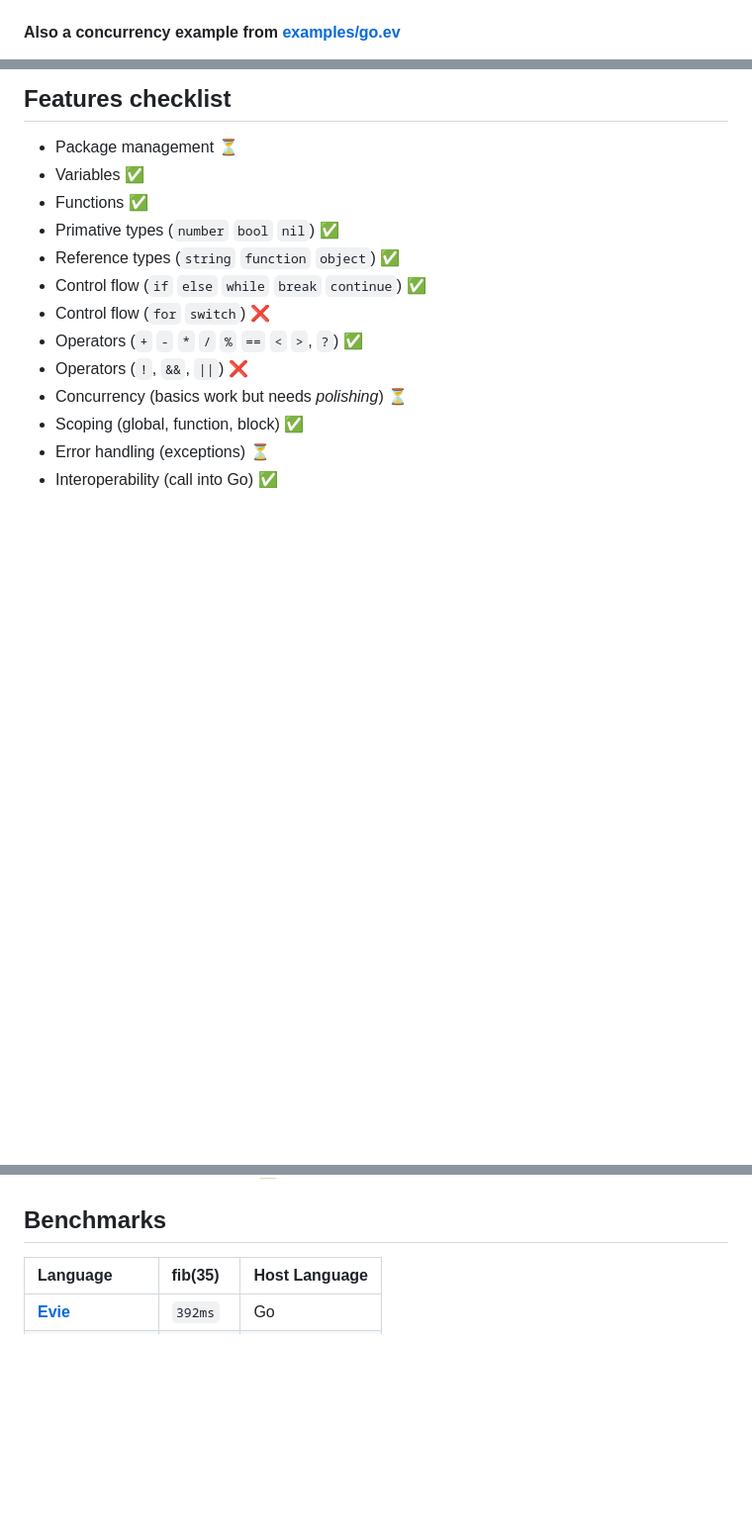
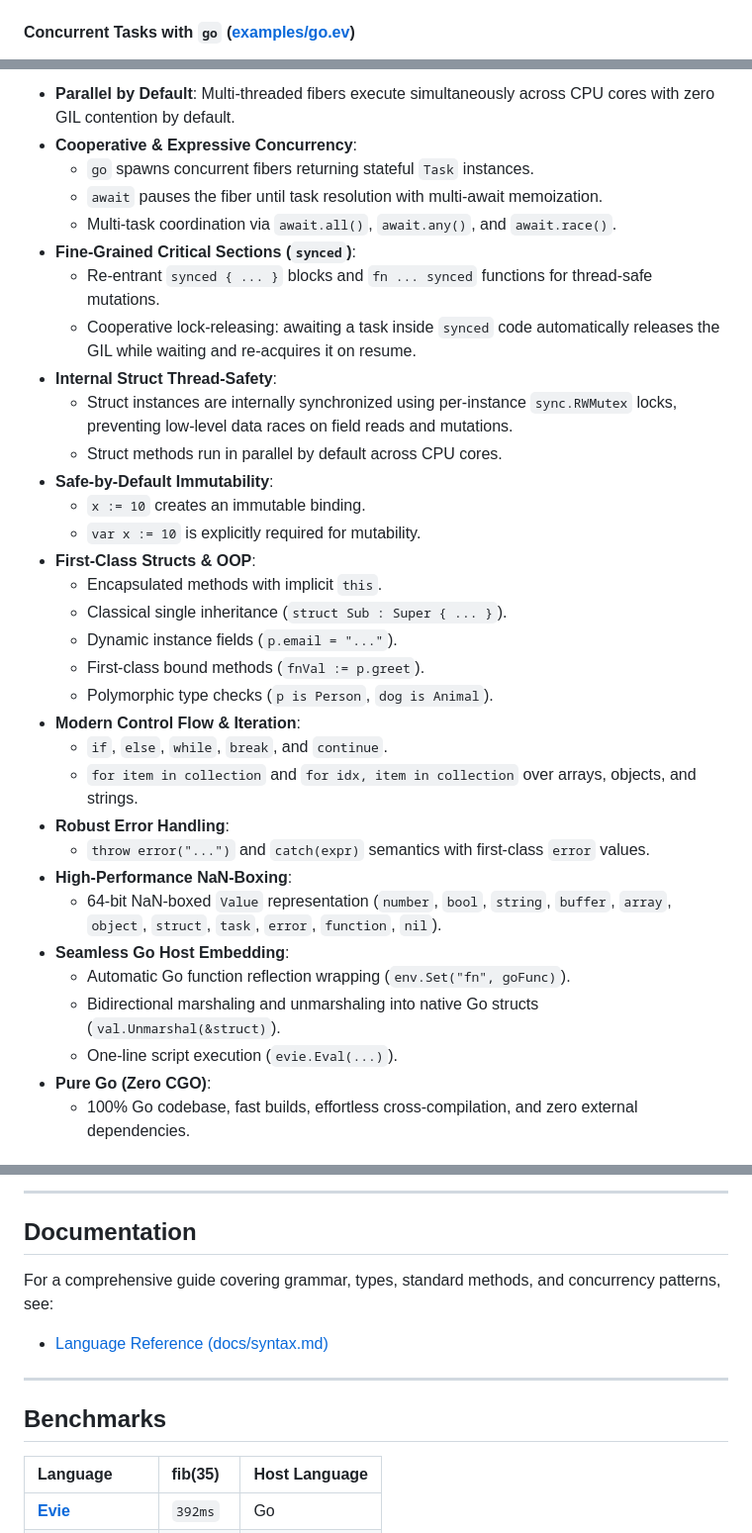
Before and after one commit to hxkhan/evie, a Markdown page: README.md, 3 parts joined by grey strips. Shown at 99% size. Drawn GitHub-style; blank space fills up the shorter version.

```diff
--- a/README.md
+++ b/README.md
@@ -13,7 +20,8 @@ Evie is a dynamically typed programming language written in Go. The goal is to p
     <img src="./docs/images/interpolation.png" width="600" alt="A snippet of Evie code">
 </a>
 
-#### Also a concurrency example from [examples/go.ev](./examples/go.ev)
+#### Concurrent Tasks with `go` ([examples/go.ev](./examples/go.ev))
+<!-- TODO: Replace this image -->
 <a href="./examples/go.ev">
     <img src="./docs/images/go.png" width="500" alt="A snippet of Evie code">
 </a>
@@ -46,15 +45,35 @@ I did not want to make the same mistake as Python. That is, not providing a mean
 
-## Features checklist
-- Package management ⏳
-- Variables ✅
-- Functions ✅
-- Primative types (`number` `bool` `nil`) ✅
-- Reference types (`string` `function` `object`) ✅
-- Control flow (`if` `else` `while` `break` `continue`) ✅
-- Control flow (`for` `switch`) ❌
-- Operators (`+` `-` `*` `/` `%` `==` `<` `>`, `?`) ✅
-- Operators (`!`, `&&`, `||`) ❌
-- Concurrency (basics work but needs *polishing*) ⏳
-- Scoping (global, function, block) ✅
-- Error handling (exceptions) ⏳
-- Interoperability (call into Go) ✅
+- **Parallel by Default**: Multi-threaded fibers execute simultaneously across CPU cores with zero GIL contention by default.
+- **Cooperative & Expressive Concurrency**:
+  - `go` spawns concurrent fibers returning stateful `Task` instances.
+  - `await` pauses the fiber until task resolution with multi-await memoization.
+  - Multi-task coordination via `await.all()`, `await.any()`, and `await.race()`.
+- **Fine-Grained Critical Sections (`synced`)**:
+  - Re-entrant `synced { ... }` blocks and `fn ... synced` functions for thread-safe mutations.
+  - Cooperative lock-releasing: awaiting a task inside `synced` code automatically releases the GIL while waiting and re-acquires it on resume.
+- **Internal Struct Thread-Safety**:
+  - Struct instances are internally synchronized using per-instance `sync.RWMutex` locks, preventing low-level data races on field reads and mutations.
+  - Struct methods run in parallel by default across CPU cores.
+- **Safe-by-Default Immutability**:
+  - `x := 10` creates an immutable binding.
+  - `var x := 10` is explicitly required for mutability.
+- **First-Class Structs & OOP**:
+  - Encapsulated methods with implicit `this`.
+  - Classical single inheritance (`struct Sub : Super { ... }`).
+  - Dynamic instance fields (`p.email = "..."`).
+  - First-class bound methods (`fnVal := p.greet`).
+  - Polymorphic type checks (`p is Person`, `dog is Animal`).
+- **Modern Control Flow & Iteration**:
+  - `if`, `else`, `while`, `break`, and `continue`.
+  - `for item in collection` and `for idx, item in collection` over arrays, objects, and strings.
+- **Robust Error Handling**:
+  - `throw error("...")` and `catch(expr)` semantics with first-class `error` values.
+- **High-Performance NaN-Boxing**:
+  - 64-bit NaN-boxed `Value` representation (`number`, `bool`, `string`, `buffer`, `array`, `object`, `struct`, `task`, `error`, `function`, `nil`).
+- **Seamless Go Host Embedding**:
+  - Automatic Go function reflection wrapping (`env.Set("fn", goFunc)`).
+  - Bidirectional marshaling and unmarshaling into native Go structs (`val.Unmarshal(&struct)`).
+  - One-line script execution (`evie.Eval(...)`).
+- **Pure Go (Zero CGO)**:
+  - 100% Go codebase, fast builds, effortless cross-compilation, and zero external dependencies.
+
@@ -61,5 +149,14 @@ I did not want to make the same mistake as Python. That is, not providing a mean
+---
+
+## Documentation
+
+For a comprehensive guide covering grammar, types, standard methods, and concurrency patterns, see:
+- [Language Reference (docs/syntax.md)](./docs/syntax.md)
+
+---
 
 ## Benchmarks
+
 | Language | fib(35)  | Host Language |
 | :-       | :-       | :-            |
 | [**Evie**](https://github.com/hxkhan/evie) | `392ms` | Go |
```
Also changed, not shown: other parts of README.md (+112 -38 lines), docs/images/unsynced.png.
